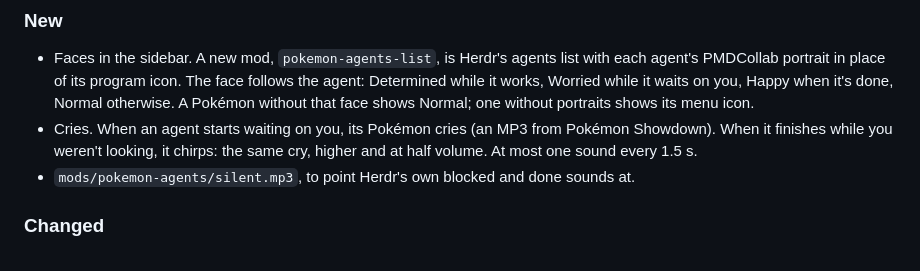
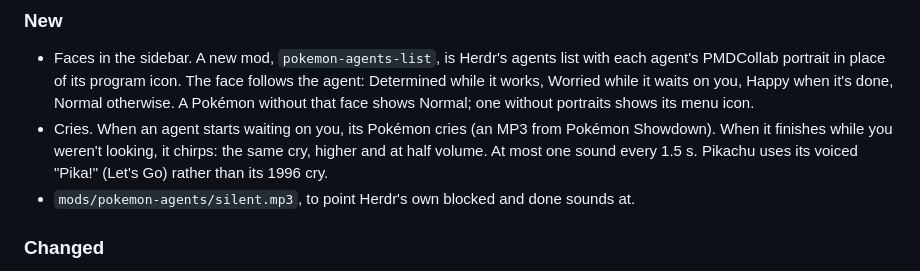
Before and after one commit to SaifHarding/herdr-pokemon-agents-plus, a Markdown page: CHANGELOG.md, the part around the change. Drawn GitHub-style.

```diff
--- a/CHANGELOG.md
+++ b/CHANGELOG.md
@@ -9,7 +9,7 @@
   that face shows Normal; one without portraits shows its menu icon.
 - Cries. When an agent starts waiting on you, its Pokémon cries (an MP3 from Pokémon Showdown). When
   it finishes while you weren't looking, it chirps: the same cry, higher and at half volume. At most
-  one sound every 1.5 s.
+  one sound every 1.5 s. Pikachu uses its voiced "Pika!" (Let's Go) rather than its 1996 cry.
 - `mods/pokemon-agents/silent.mp3`, to point Herdr's own blocked and done sounds at.
 
 ### Changed
```
Also changed, not shown: README.md (+6 -3 lines), sidebar.png (added), 1 other file.
